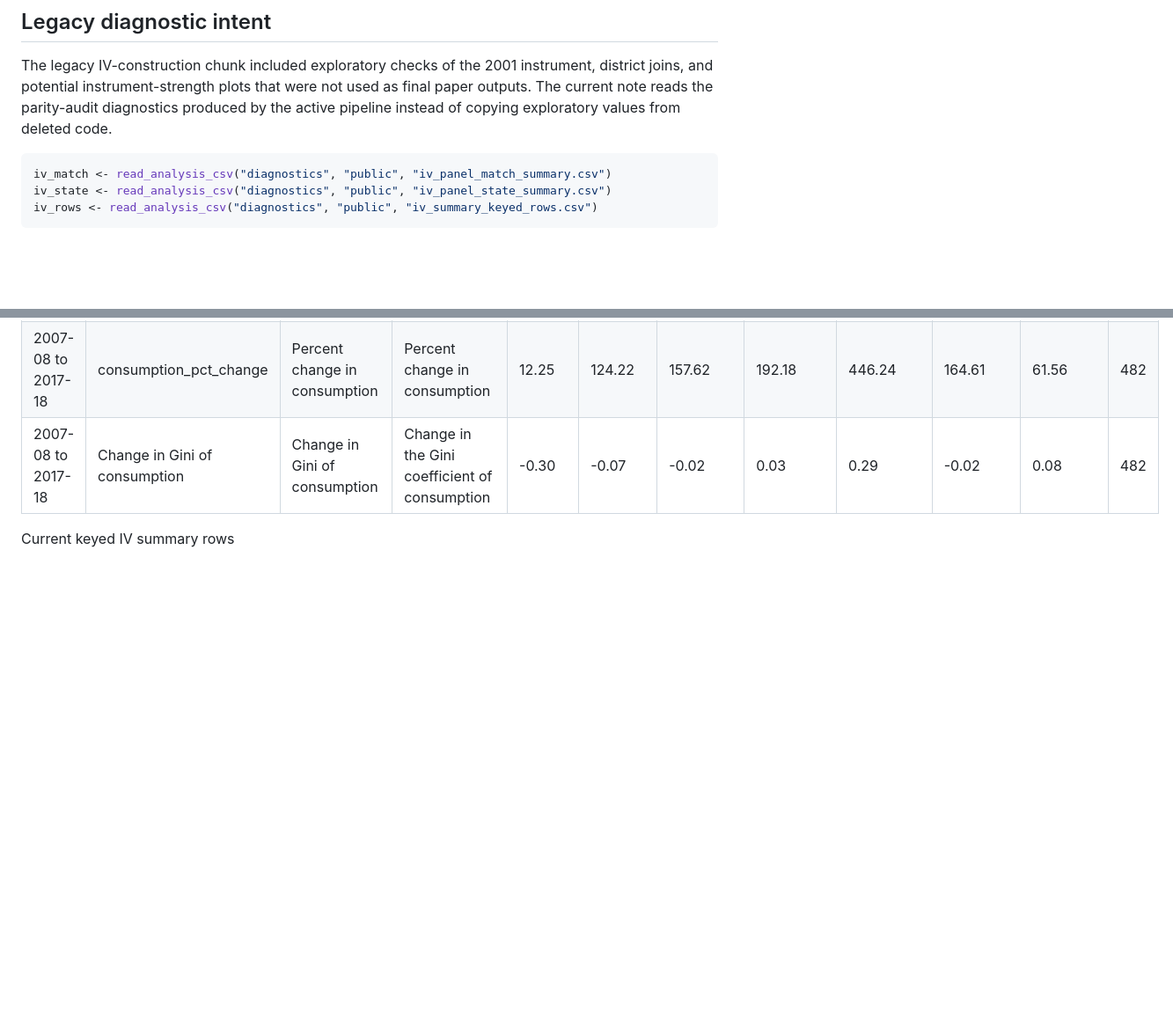
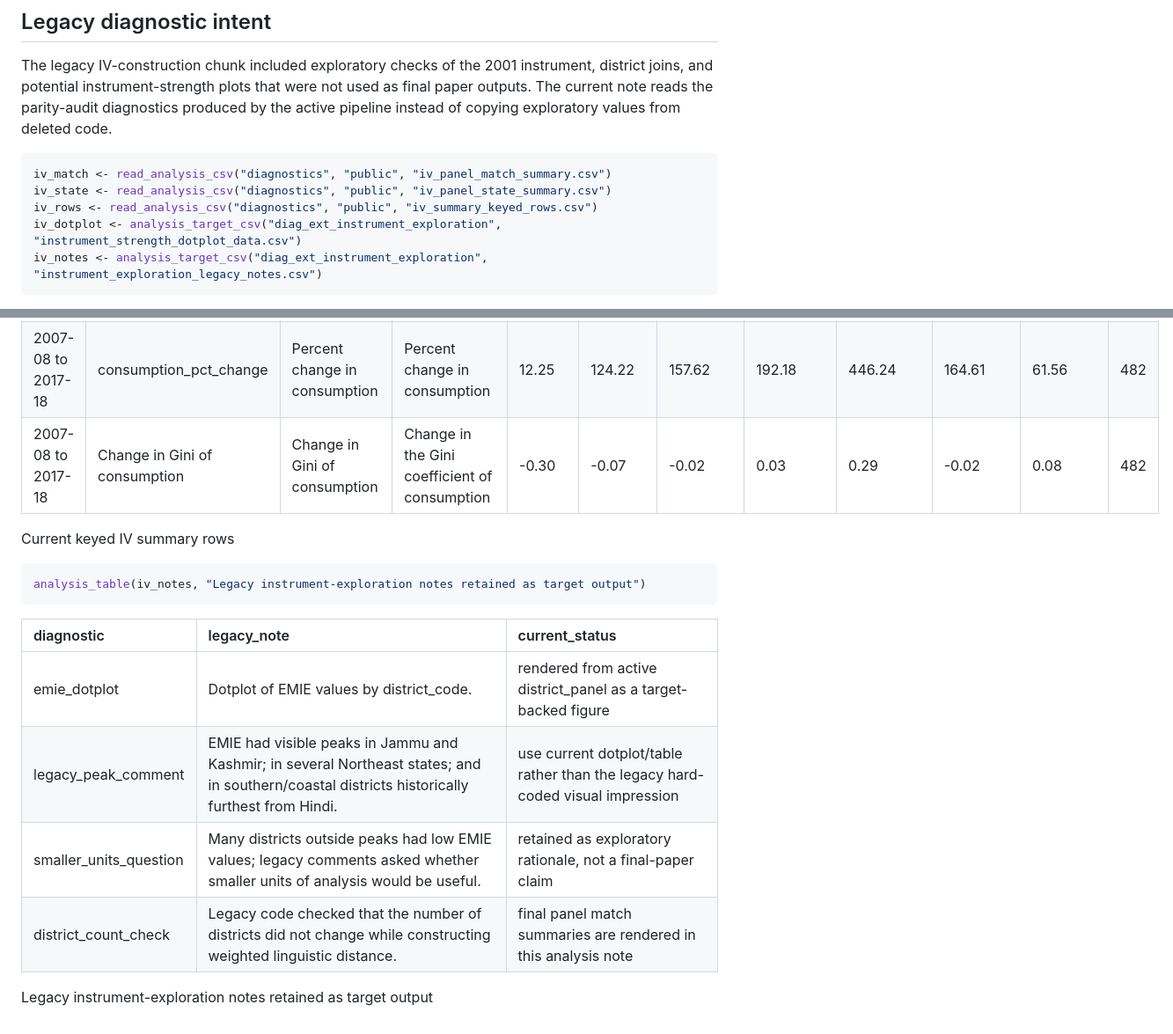
Before and after one commit to rishavbroy/emi-inequality-india, a Markdown page: analysis/exploratory/instrument-exploration.md, 2 parts joined by grey strips. Shown at 88% size. GitHub-like rendering; blank space fills up the shorter version.

Commit message:
Refresh rendered instrument exploration note

````diff
--- a/analysis/exploratory/instrument-exploration.md
+++ b/analysis/exploratory/instrument-exploration.md
@@ -18,4 +18,6 @@ copying exploratory values from deleted code.
 iv_match <- read_analysis_csv("diagnostics", "public", "iv_panel_match_summary.csv")
 iv_state <- read_analysis_csv("diagnostics", "public", "iv_panel_state_summary.csv")
 iv_rows <- read_analysis_csv("diagnostics", "public", "iv_summary_keyed_rows.csv")
+iv_dotplot <- analysis_target_csv("diag_ext_instrument_exploration", "instrument_strength_dotplot_data.csv")
+iv_notes <- analysis_target_csv("diag_ext_instrument_exploration", "instrument_exploration_legacy_notes.csv")
 ```
@@ -105,3 +159,16 @@ analysis_table(iv_rows, "Current keyed IV summary rows", max_rows = 30)
 | 2007-08 to 2017-18 | Change in Gini of consumption | Change in Gini of consumption | Change in the Gini coefficient of consumption | -0.30 | -0.07 | -0.02 | 0.03 | 0.29 | -0.02 | 0.08 | 482 |
 
 Current keyed IV summary rows
+
+``` r
+analysis_table(iv_notes, "Legacy instrument-exploration notes retained as target output")
+```
+
+| diagnostic | legacy_note | current_status |
+|:---|:---|:---|
+| emie_dotplot | Dotplot of EMIE values by district_code. | rendered from active district_panel as a target-backed figure |
+| legacy_peak_comment | EMIE had visible peaks in Jammu and Kashmir; in several Northeast states; and in southern/coastal districts historically furthest from Hindi. | use current dotplot/table rather than the legacy hard-coded visual impression |
+| smaller_units_question | Many districts outside peaks had low EMIE values; legacy comments asked whether smaller units of analysis would be useful. | retained as exploratory rationale, not a final-paper claim |
+| district_count_check | Legacy code checked that the number of districts did not change while constructing weighted linguistic distance. | final panel match summaries are rendered in this analysis note |
+
+Legacy instrument-exploration notes retained as target output
````
Also changed, not shown: other parts of analysis/exploratory/instrument-exploration.md (+52 -0 lines).
